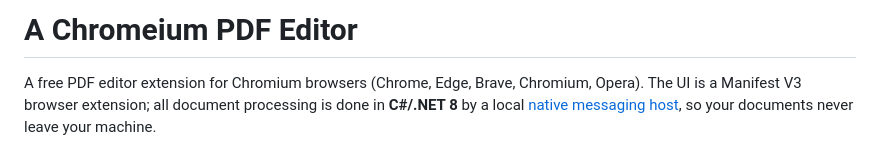
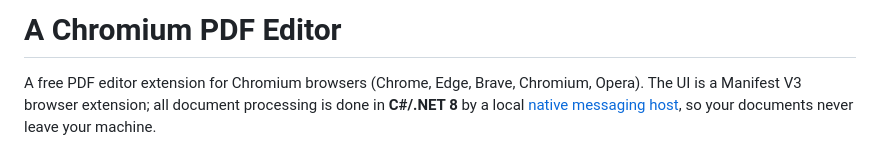
Before and after one commit to ZanattaMichael/Chromium-PDF-Editor, a Markdown page: README.md, the part around the change. Rendered like a GitHub page.

Commit message:
Fix spelling of 'Chromium' in README

```diff
--- a/README.md
+++ b/README.md
@@ -1,4 +1,4 @@
-# A Chromeium PDF Editor
+# A Chromium PDF Editor
 
 A free PDF editor extension for Chromium browsers (Chrome, Edge, Brave, Chromium, Opera).
 The UI is a Manifest V3 browser extension; all document processing is done in **C#/.NET 8**
```
